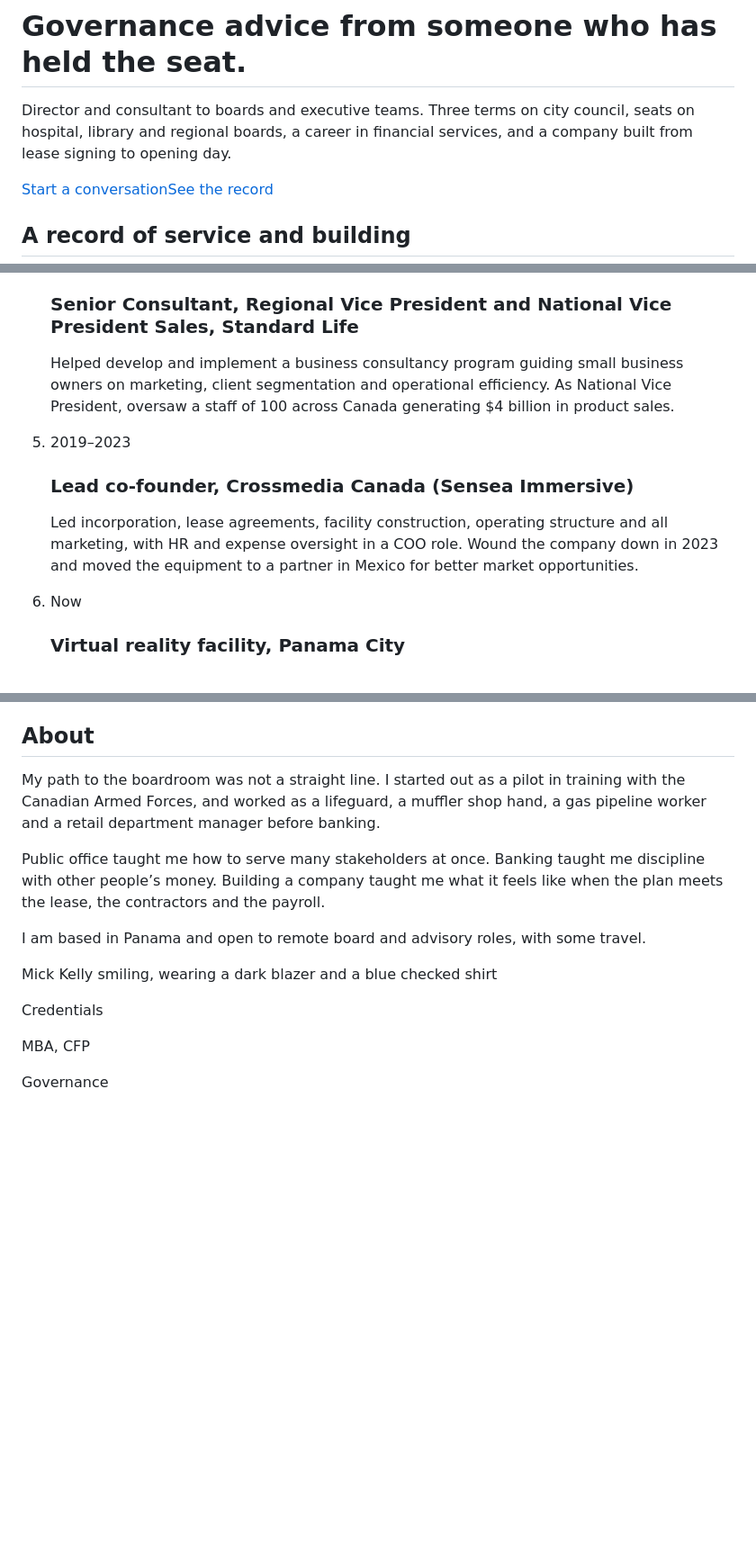
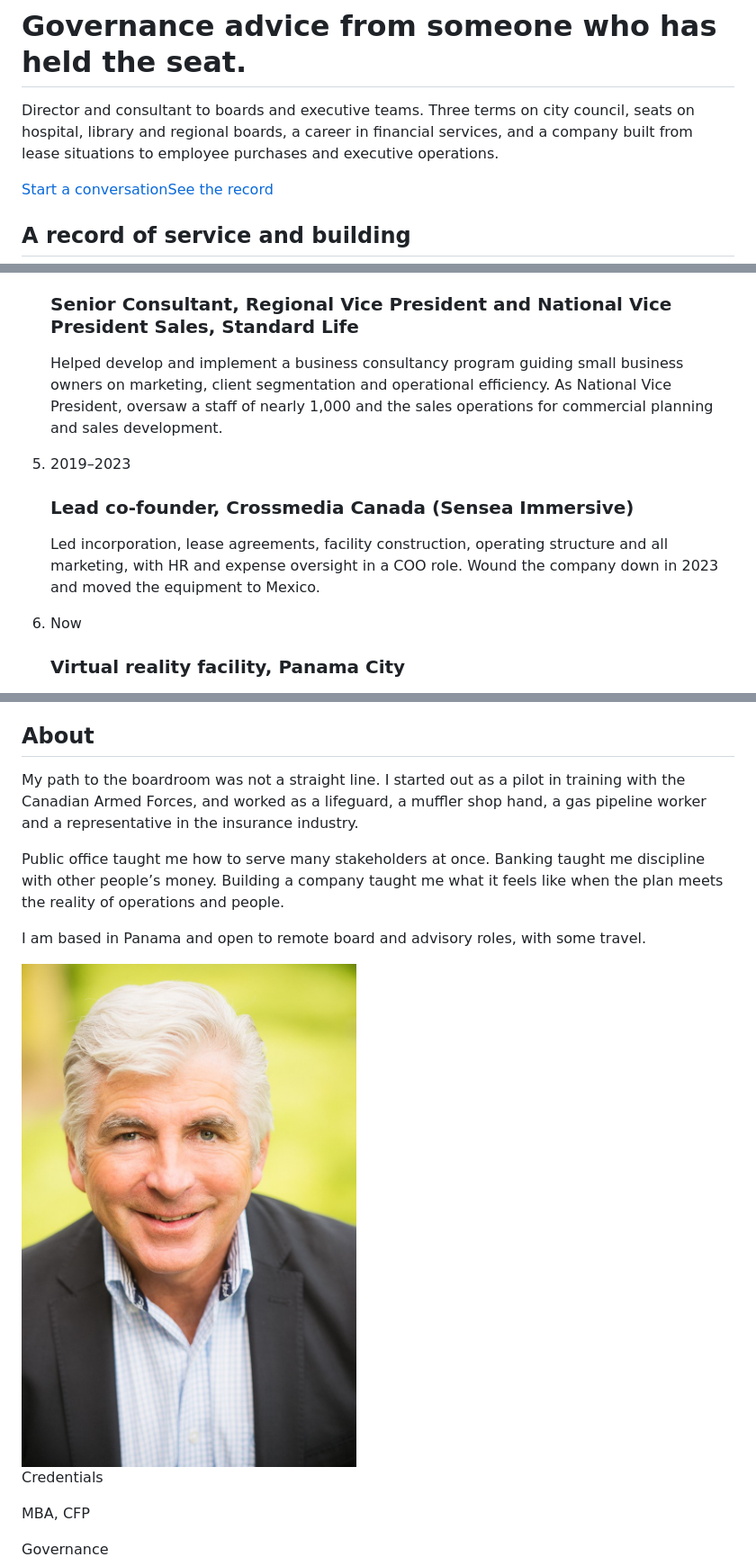
Before and after one commit to GMKConsulting/GMKConsulting.github.io, a Markdown page: Mick Kelly, MBA, CFP _ Board Director and Governance Consultant.md, 3 parts joined by grey strips. Shown at 90% size. Drawn GitHub-style; blank space fills up the shorter version.

Commit message:
Add the photo to the profile page and reference the existing portrait file in the repository.

```diff
--- a/Mick Kelly, MBA, CFP _ Board Director and Governance Consultant.md
+++ b/Mick Kelly, MBA, CFP _ Board Director and Governance Consultant.md
@@ -4,7 +4,7 @@ Mick Kelly, MBA, CFP
 
 # Governance advice from someone who has held the seat.
 
-Director and consultant to boards and executive teams. Three terms on city council, seats on hospital, library and regional boards, a career in financial services, and a company built from lease signing to opening day.
+Director and consultant to boards and executive teams. Three terms on city council, seats on hospital, library and regional boards, a career in financial services, and a company built from lease situations to employee purchases and executive operations.
 
 [Start a conversation](#contact)[See the record](#experience)
 
@@ -31,12 +31,12 @@ Banking and public service, then a company of my own. Each taught a different si
 
    ### Senior Consultant, Regional Vice President and National Vice President Sales, Standard Life
 
-   Helped develop and implement a business consultancy program guiding small business owners on marketing, client segmentation and operational efficiency. As National Vice President, oversaw a staff of 100 across Canada generating $4 billion in product sales.
+   Helped develop and implement a business consultancy program guiding small business owners on marketing, client segmentation and operational efficiency. As National Vice President, oversaw a staff of nearly 1,000 and the sales operations for commercial planning and sales development.
 5. 2019–2023
 
    ### Lead co-founder, Crossmedia Canada (Sensea Immersive)
 
-   Led incorporation, lease agreements, facility construction, operating structure and all marketing, with HR and expense oversight in a COO role. Wound the company down in 2023 and moved the equipment to a partner in Mexico for better market opportunities.
+   Led incorporation, lease agreements, facility construction, operating structure and all marketing, with HR and expense oversight in a COO role. Wound the company down in 2023 and moved the equipment to Mexico.
 6. Now
 
    ### Virtual reality facility, Panama City
@@ -65,13 +65,13 @@ Drawing on years in elected office, chambers and tourism bodies to navigate publ
 
 ## About
 
-My path to the boardroom was not a straight line. I started out as a pilot in training with the Canadian Armed Forces, and worked as a lifeguard, a muffler shop hand, a gas pipeline worker and a retail department manager before banking.
+My path to the boardroom was not a straight line. I started out as a pilot in training with the Canadian Armed Forces, and worked as a lifeguard, a muffler shop hand, a gas pipeline worker and a representative in the insurance industry.
 
-Public office taught me how to serve many stakeholders at once. Banking taught me discipline with other people’s money. Building a company taught me what it feels like when the plan meets the lease, the contractors and the payroll.
+Public office taught me how to serve many stakeholders at once. Banking taught me discipline with other people’s money. Building a company taught me what it feels like when the plan meets the reality of operations and people.
 
 I am based in Panama and open to remote board and advisory roles, with some travel.
 
-Mick Kelly smiling, wearing a dark blazer and a blue checked shirt
+<img src="./0009-Mick-Kelly-0223-web.jpeg" alt="Mick Kelly" width="500">
 
 Credentials
 
```
